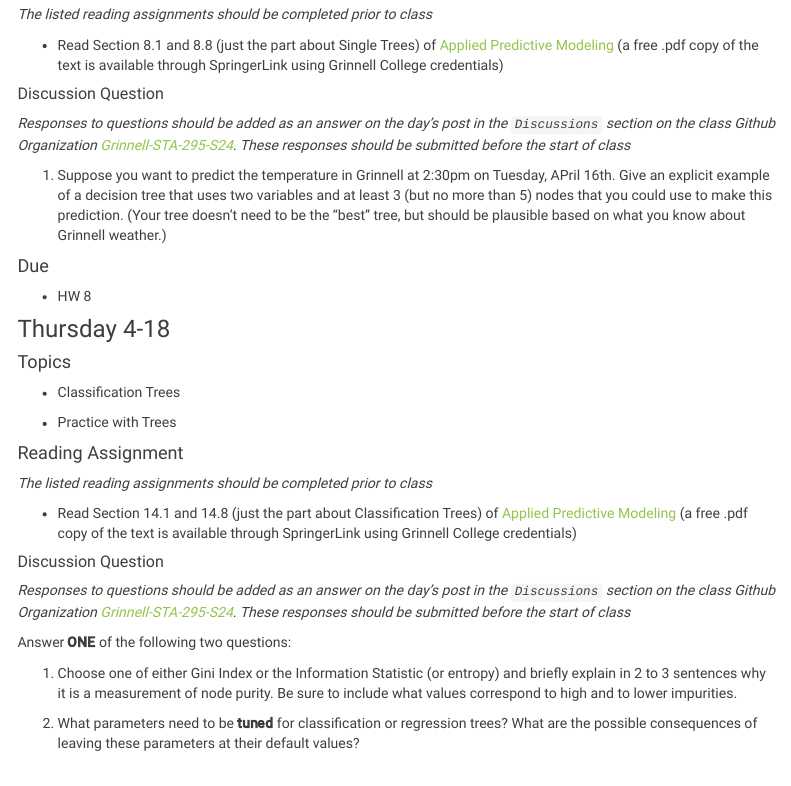
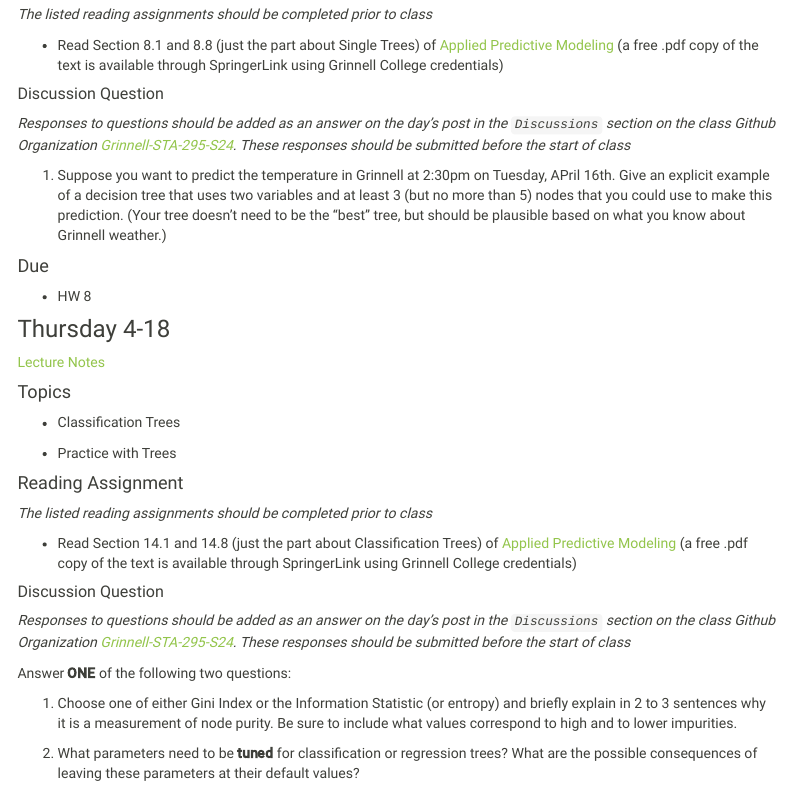
Before and after one commit to Grinnell-STA-295-S24/Grinnell-STA-295-S24.github.io, an R Markdown document (schedule.Rmd): the page in a window 1100 px wide, from 10560 px down. The pictures show the output file schedule.html that the author committed with the source, opened offline; library style sheets and scripts come from the installed R packages; menus at the side of the page are left out.

Commit message:
added notes

```diff
--- a/schedule.Rmd
+++ b/schedule.Rmd
@@ -801,7 +801,7 @@ Answer **ONE** of the following two questions:
 
 ### Thursday 4-18
 
-
+[Lecture Notes](lecture_notes/4-18_Classification_Trees.pdf)
 
 
 #### Topics
```
Also changed, not shown: lecture_notes/4-18_Classification_Trees.pdf (added), schedule.html.
